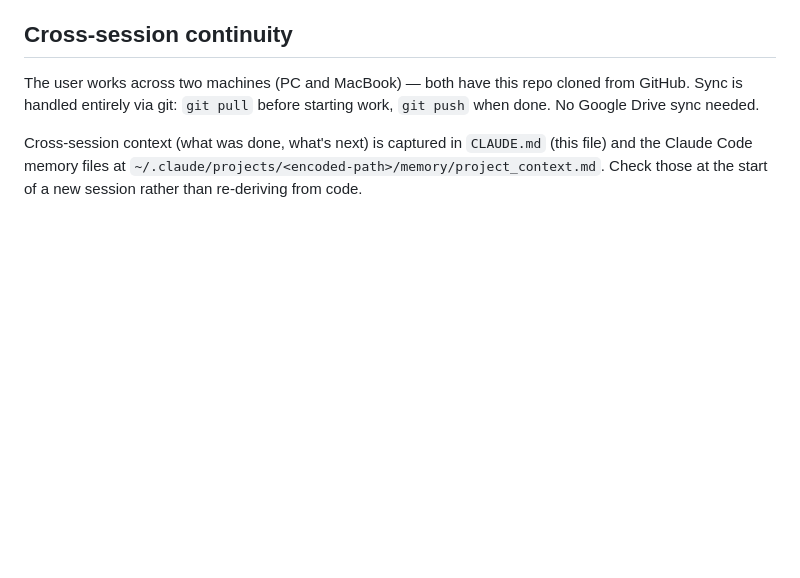
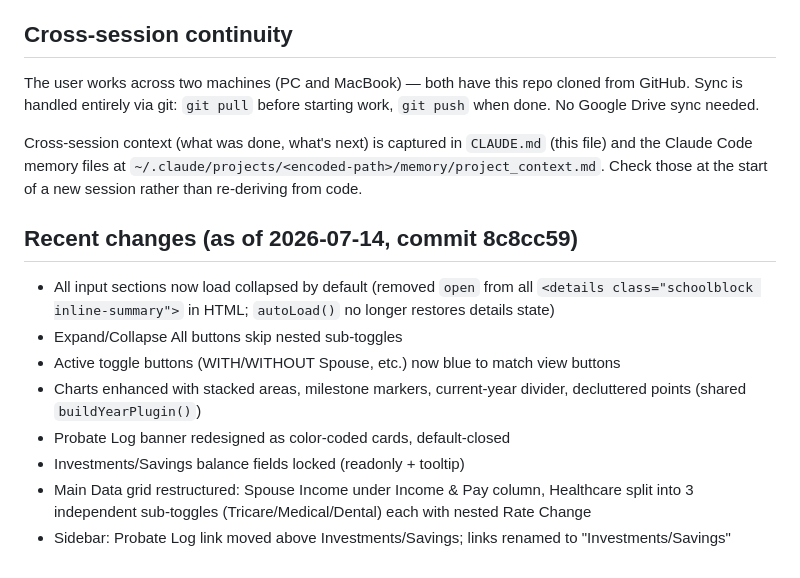
Before and after one commit to vdiaz2321/financialretirementplanner, a Markdown page: CLAUDE.md, the part around one of its changes. Rendered like a GitHub page; blank space fills up the shorter version.

Commit message:
Update CLAUDE.md with session context and architecture notes
Co-Authored-By: Claude Sonnet 4.6 <noreply@anthropic.com>

```diff
--- a/CLAUDE.md
+++ b/CLAUDE.md
@@ -75,3 +126,14 @@ The Retirement System selector (`retSystem`: `high3`/`brs`/`redux`) drives a liv
 The user works across two machines (PC and MacBook) — both have this repo cloned from GitHub. Sync is handled entirely via git: `git pull` before starting work, `git push` when done. No Google Drive sync needed.
 
 Cross-session context (what was done, what's next) is captured in `CLAUDE.md` (this file) and the Claude Code memory files at `~/.claude/projects/<encoded-path>/memory/project_context.md`. Check those at the start of a new session rather than re-deriving from code.
+
+## Recent changes (as of 2026-07-14, commit 8c8cc59)
+
+- All input sections now load collapsed by default (removed `open` from all `<details class="schoolblock inline-summary">` in HTML; `autoLoad()` no longer restores details state)
+- Expand/Collapse All buttons skip nested sub-toggles
+- Active toggle buttons (WITH/WITHOUT Spouse, etc.) now blue to match view buttons
+- Charts enhanced with stacked areas, milestone markers, current-year divider, decluttered points (shared `buildYearPlugin()`)
+- Probate Log banner redesigned as color-coded cards, default-closed
+- Investments/Savings balance fields locked (readonly + tooltip)
+- Main Data grid restructured: Spouse Income under Income & Pay column, Healthcare split into 3 independent sub-toggles (Tricare/Medical/Dental) each with nested Rate Change
+- Sidebar: Probate Log link moved above Investments/Savings; links renamed to "Investments/Savings"
```
Also changed, not shown: other parts of CLAUDE.md (+51 -0 lines).
